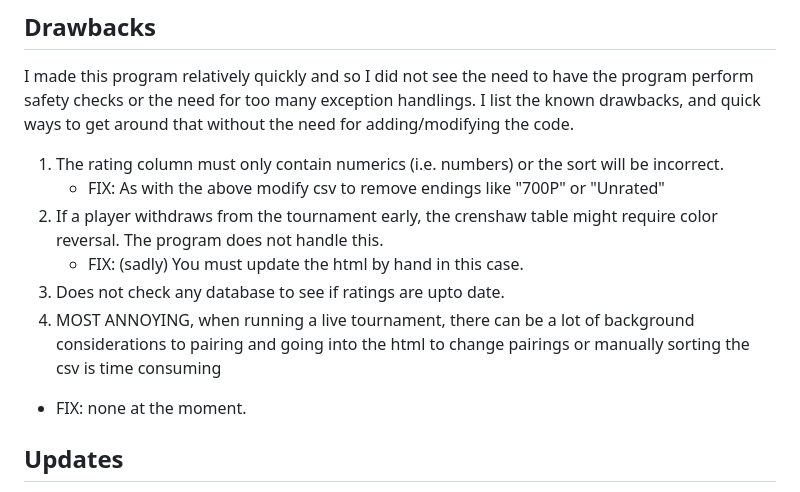
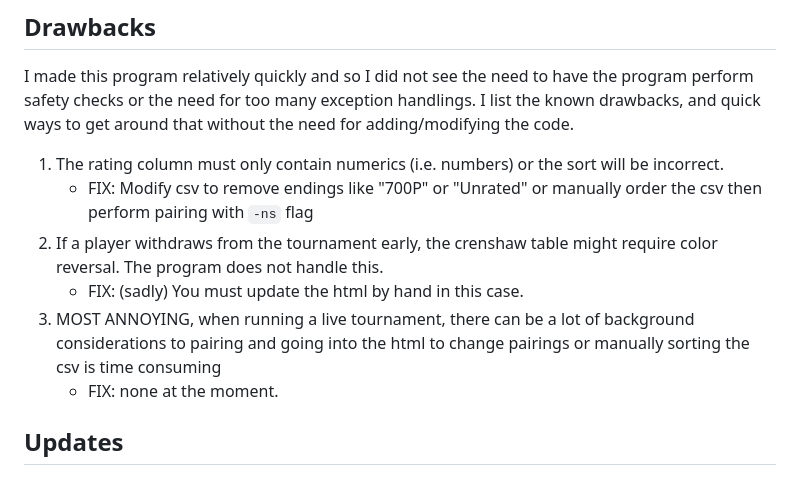
Before and after one commit to SunWithIssues/quick-quad-generator, a Markdown page: README.md, the part around the change. GitHub-like rendering.

Commit message:
Update README.md drawbacks section, pt 2

```diff
--- a/README.md
+++ b/README.md
@@ -67,12 +67,11 @@ Libraries Needed
 I made this program relatively quickly and so I did not see the need to have the program perform safety checks or the need for too many exception handlings. I list the known drawbacks, and quick ways to get around that without the need for adding/modifying the code.
 
 1. The rating column must only contain numerics (i.e. numbers) or the sort will be incorrect.
-   - FIX: As with the above modify csv to remove endings like "700P" or "Unrated"
+   - FIX: Modify csv to remove endings like "700P" or "Unrated" or manually order the csv then perform pairing with `-ns` flag
 2. If a player withdraws from the tournament early, the crenshaw table might require color reversal. The program does not handle this.
    - FIX: (sadly) You must update the html by hand in this case.
-3. Does not check any database to see if ratings are upto date.
-4. MOST ANNOYING, when running a live tournament, there can be a lot of background considerations to pairing and going into the html to change pairings or manually sorting the csv is time consuming
-  - FIX: none at the moment.
+3. MOST ANNOYING, when running a live tournament, there can be a lot of background considerations to pairing and going into the html to change pairings or manually sorting the csv is time consuming
+   - FIX: none at the moment.
 
 ## Updates
 
```
